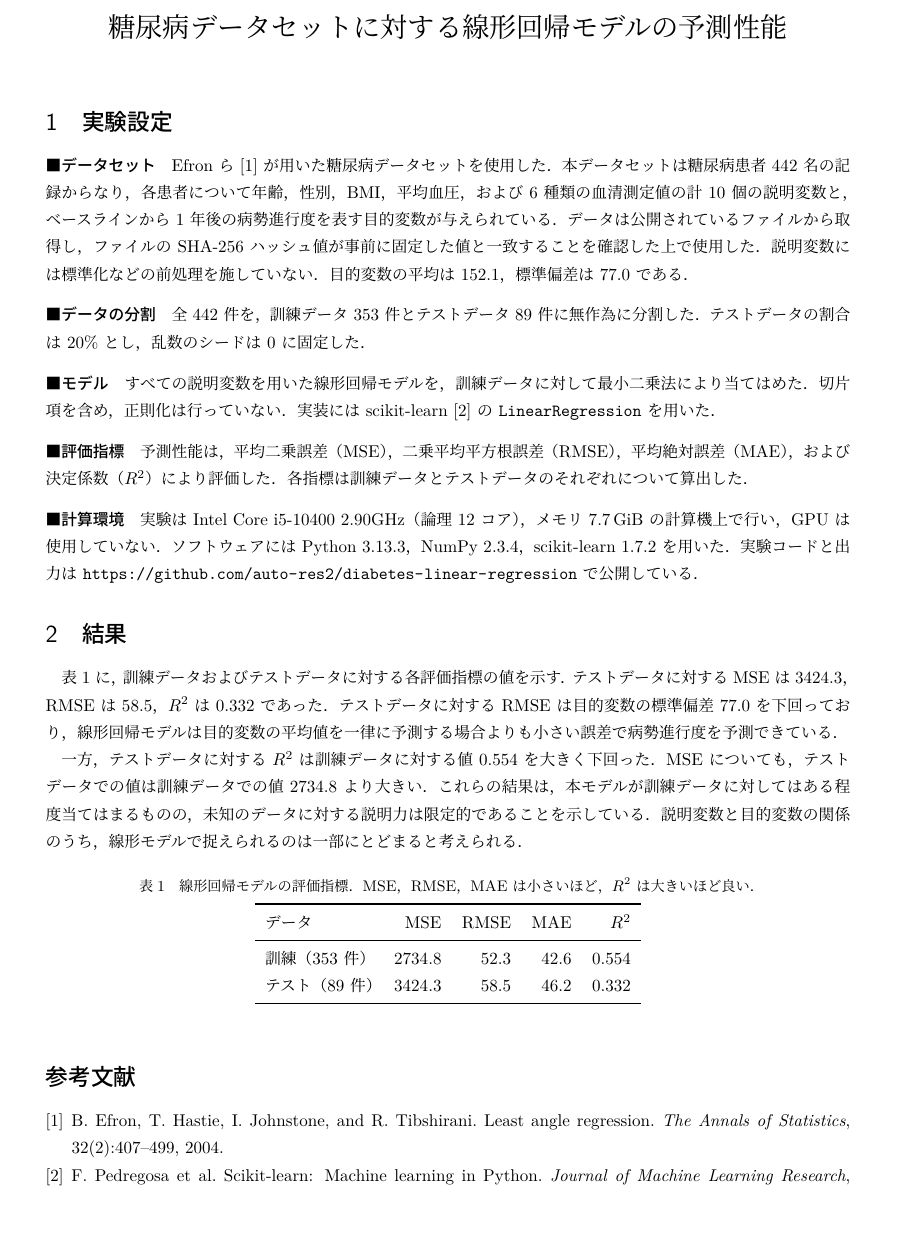
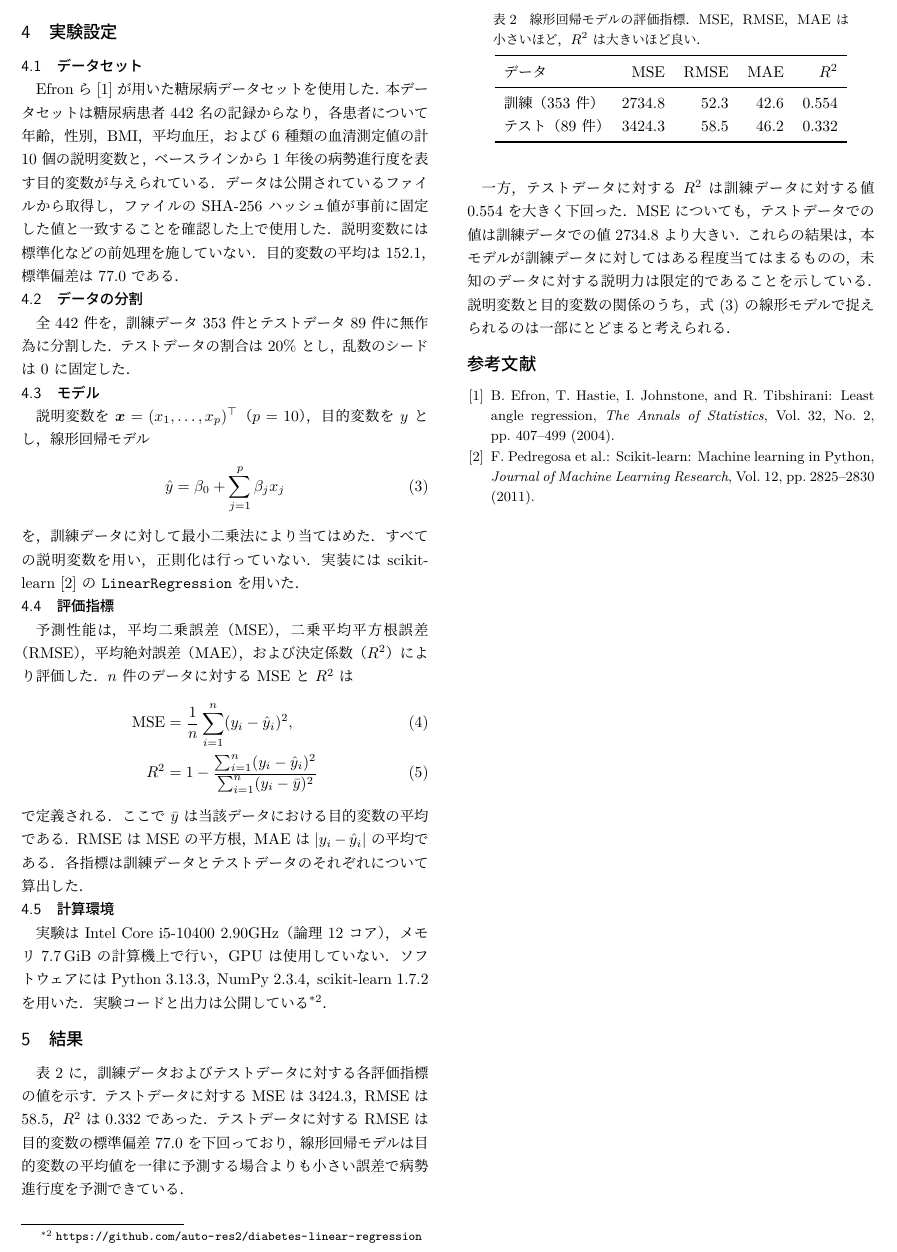
Before and after one commit to auto-res2/diabetes-linear-regression, a LaTeX document (report/report.tex): part of the page, cut at the place of the change, the shorter picture padded with empty space. The pictures show the PDF file report/report.pdf that the author committed with the source.

Commit message:
レポートを、論文からの抜粋の体裁に組み直す
2 段組、番号付きの小節、モデルと評価指標の式、URL の脚注。

Co-Authored-By: Claude Fable 5.2 <noreply@anthropic.com>

```diff
--- a/report/report.tex
+++ b/report/report.tex
@@ -1,42 +1,51 @@
-\documentclass[10pt,a4paper]{ltjsarticle}
-\usepackage[top=22mm,bottom=22mm,left=22mm,right=22mm]{geometry}
+\documentclass[9pt,a4paper,twocolumn]{ltjsarticle}
+\usepackage[top=20mm,bottom=22mm,left=17mm,right=17mm,columnsep=8mm]{geometry}
+\usepackage{amsmath}
 \usepackage{booktabs}
 \usepackage[hidelinks]{hyperref}
 \input{values.tex}
 \newcommand{\RepositoryUrl}{https://github.com/auto-res2/diabetes-linear-regression}
-
-\title{\vspace{-12mm}糖尿病データセットに対する線形回帰モデルの予測性能\vspace{-14mm}}
-\author{}
-\date{}
+% 論文の途中からの抜粋: 節と頁の番号を途中から始める
+\setcounter{section}{3}
+\setcounter{page}{3}
+\setcounter{equation}{2}
+\setcounter{table}{1}
+\setcounter{footnote}{1}
 
 \begin{document}
-\maketitle
-\thispagestyle{empty}
 
 \section{実験設定}
 
-\paragraph{データセット}
+\subsection{データセット}
 Efron ら~\cite{efron2004} が用いた糖尿病データセットを使用した．本データセットは糖尿病患者 \NSamples{} 名の記録からなり，各患者について年齢，性別，BMI，平均血圧，および 6 種類の血清測定値の計 \NFeatures{} 個の説明変数と，ベースラインから 1 年後の病勢進行度を表す目的変数が与えられている．データは公開されているファイルから取得し，ファイルの SHA-256 ハッシュ値が事前に固定した値と一致することを確認した上で使用した．説明変数には標準化などの前処理を施していない．目的変数の平均は \TargetMean{}，標準偏差は \TargetStd{} である．
 
-\paragraph{データの分割}
+\subsection{データの分割}
 全 \NSamples{} 件を，訓練データ \NTrain{} 件とテストデータ \NTest{} 件に無作為に分割した．テストデータの割合は 20\% とし，乱数のシードは \Seed{} に固定した．
 
-\paragraph{モデル}
-すべての説明変数を用いた線形回帰モデルを，訓練データに対して最小二乗法により当てはめた．切片項を含め，正則化は行っていない．実装には scikit-learn~\cite{sklearn} の \texttt{LinearRegression} を用いた．
+\subsection{モデル}
+説明変数を $\boldsymbol{x} = (x_1, \dots, x_p)^\top$（$p = \NFeatures$），目的変数を $y$ とし，線形回帰モデル
+\begin{equation}
+  \hat{y} = \beta_0 + \sum_{j=1}^{p} \beta_j x_j
+  \label{eq:model}
+\end{equation}
+を，訓練データに対して最小二乗法により当てはめた．すべての説明変数を用い，正則化は行っていない．実装には scikit-learn~\cite{sklearn} の \texttt{LinearRegression} を用いた．
 
-\paragraph{評価指標}
-予測性能は，平均二乗誤差（MSE），二乗平均平方根誤差（RMSE），平均絶対誤差（MAE），および決定係数（$R^2$）により評価した．各指標は訓練データとテストデータのそれぞれについて算出した．
+\subsection{評価指標}
+予測性能は，平均二乗誤差（MSE），二乗平均平方根誤差（RMSE），平均絶対誤差（MAE），および決定係数（$R^2$）により評価した．$n$ 件のデータに対する MSE と $R^2$ は
+\begin{align}
+  \mathrm{MSE} &= \frac{1}{n} \sum_{i=1}^{n} (y_i - \hat{y}_i)^2, \\
+  R^2 &= 1 - \frac{\sum_{i=1}^{n} (y_i - \hat{y}_i)^2}{\sum_{i=1}^{n} (y_i - \bar{y})^2}
+\end{align}
+で定義される．ここで $\bar{y}$ は当該データにおける目的変数の平均である．RMSE は MSE の平方根，MAE は $|y_i - \hat{y}_i|$ の平均である．各指標は訓練データとテストデータのそれぞれについて算出した．
 
-\paragraph{計算環境}
-実験は \CpuModel{}（論理 \CpuCores{} コア），メモリ \MemoryGib{}\,GiB の計算機上で行い，GPU は使用していない．ソフトウェアには Python \PythonVersion{}，NumPy \NumpyVersion{}，scikit-learn \SklearnVersion{} を用いた．実験コードと出力は \url{\RepositoryUrl} で公開している．
+\subsection{計算環境}
+実験は \CpuModel{}（論理 \CpuCores{} コア），メモリ \MemoryGib{}\,GiB の計算機上で行い，GPU は使用していない．ソフトウェアには Python \PythonVersion{}，NumPy \NumpyVersion{}，scikit-learn \SklearnVersion{} を用いた．実験コードと出力は公開している\footnote{\url{\RepositoryUrl}}．
 
 \section{結果}
 
 表~\ref{tab:metrics} に，訓練データおよびテストデータに対する各評価指標の値を示す．テストデータに対する MSE は \TestMse{}，RMSE は \TestRmse{}，$R^2$ は \TestRsq{} であった．テストデータに対する RMSE は目的変数の標準偏差 \TargetStd{} を下回っており，線形回帰モデルは目的変数の平均値を一律に予測する場合よりも小さい誤差で病勢進行度を予測できている．
 
-一方，テストデータに対する $R^2$ は訓練データに対する値 \TrainRsq{} を大きく下回った．MSE についても，テストデータでの値は訓練データでの値 \TrainMse{} より大きい．これらの結果は，本モデルが訓練データに対してはある程度当てはまるものの，未知のデータに対する説明力は限定的であることを示している．説明変数と目的変数の関係のうち，線形モデルで捉えられるのは一部にとどまると考えられる．
-
-\begin{table}[h]
+\begin{table}[t]
 \centering
 \caption{線形回帰モデルの評価指標．MSE，RMSE，MAE は小さいほど，$R^2$ は大きいほど良い．}
 \label{tab:metrics}
@@ -56,3 +66,5 @@ Efron ら~\cite{efron2004} が用いた糖尿病データセットを使用し
+\bibitem{efron2004} B.~Efron, T.~Hastie, I.~Johnstone, and R.~Tibshirani: Least angle regression, \textit{The Annals of Statistics}, Vol.~32, No.~2, pp.~407--499 (2004).
+\bibitem{sklearn} F.~Pedregosa et al.: Scikit-learn: Machine learning in Python, \textit{Journal of Machine Learning Research}, Vol.~12, pp.~2825--2830 (2011).
 \end{thebibliography}
 
 \end{document}
```
Also changed, not shown: README.md, report/report.pdf, report/report.tex (5 more changed lines).
